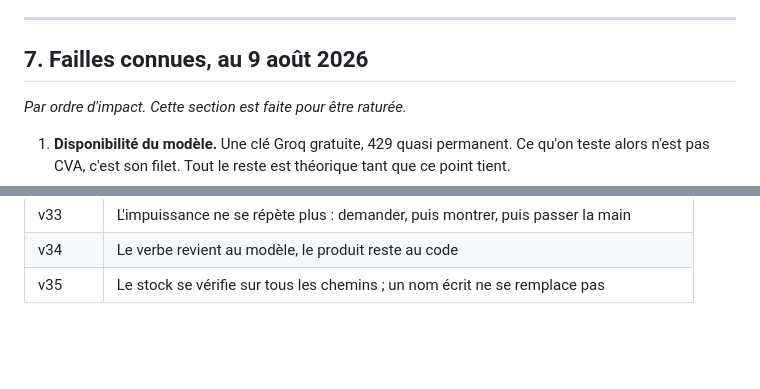
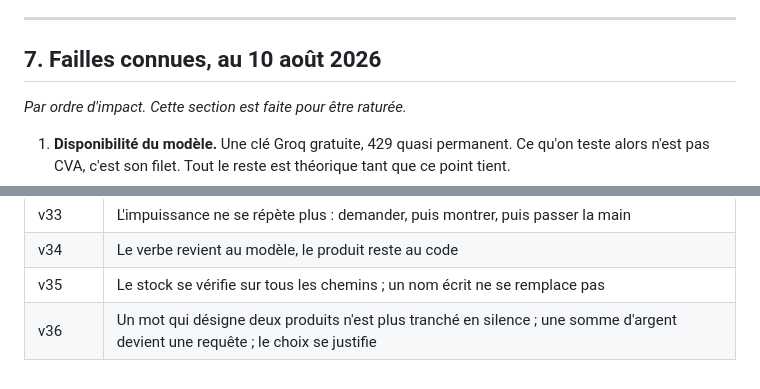
Before and after one commit to end2-237/camille, a Markdown page: docs/ARCHITECTURE-CVA.md, 2 parts joined by grey strips. Drawn GitHub-style; blank space fills up the shorter version.

```diff
--- a/docs/ARCHITECTURE-CVA.md
+++ b/docs/ARCHITECTURE-CVA.md
@@ -326,7 +368,7 @@ Les quatre dernières sont la mesure de CVA lui-même :
 
 ---
 
-## 7. Failles connues, au 9 août 2026
+## 7. Failles connues, au 10 août 2026
 
 *Par ordre d'impact. Cette section est faite pour être raturée.*
 
@@ -425,3 +503,4 @@ lecture du sous-entendu que seul le modèle peut faire.
 | v33 | L'impuissance ne se répète plus : demander, puis montrer, puis passer la main |
 | v34 | Le verbe revient au modèle, le produit reste au code |
 | v35 | Le stock se vérifie sur tous les chemins ; un nom écrit ne se remplace pas |
+| v36 | Un mot qui désigne deux produits n'est plus tranché en silence ; une somme d'argent devient une requête ; le choix se justifie |
```
Also changed, not shown: other parts of docs/ARCHITECTURE-CVA.md (+81 -3 lines).
